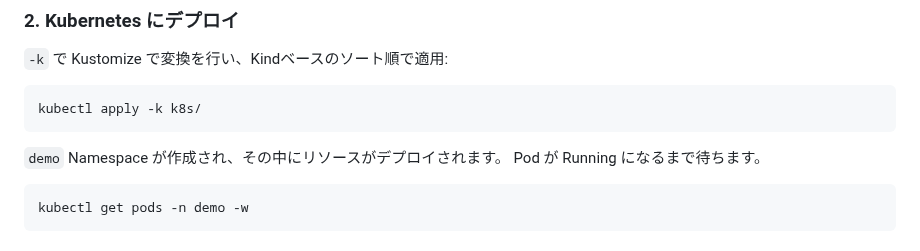
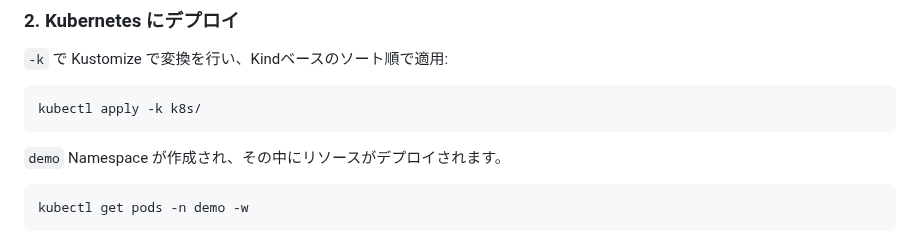
Before and after one commit to uraitakahito/hello-k8s, a Markdown page: README.md, the part around the change. Rendered like a GitHub page.

Commit message:
Remove instruction to wait for Pods to be Running in README

````diff
--- a/README.md
+++ b/README.md
@@ -43,7 +43,6 @@ kubectl apply -k k8s/
 ```
 
 `demo` Namespace が作成され、その中にリソースがデプロイされます。
-Pod が Running になるまで待ちます。
 
 ```bash
 kubectl get pods -n demo -w
````
